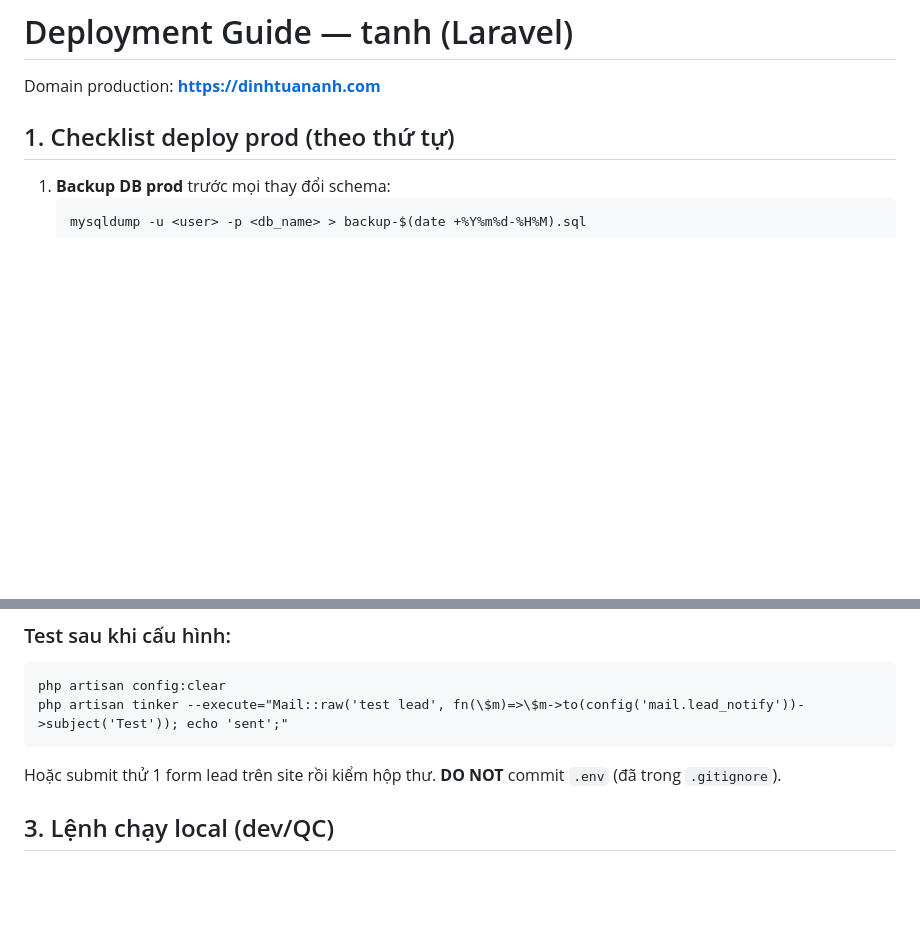
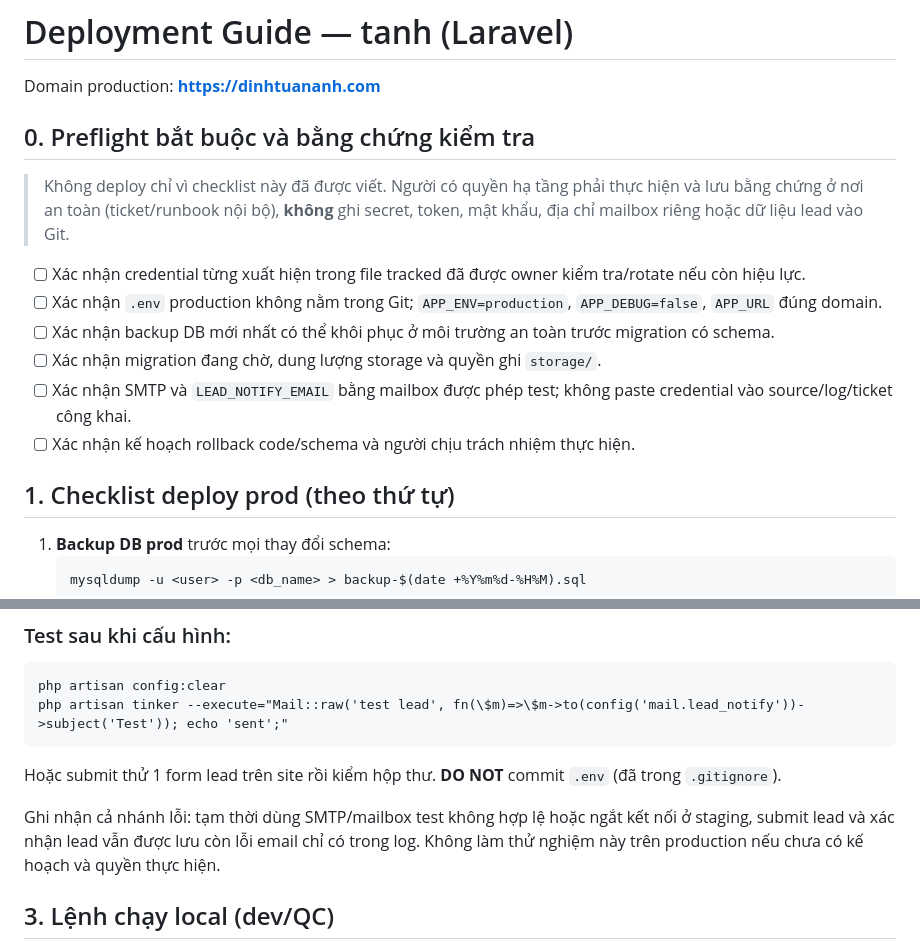
Before and after one commit to tuananh-din/dinhtuananh-web, a Markdown page: docs/deployment-guide.md, 2 parts joined by grey strips. Drawn GitHub-style; blank space fills up the shorter version.

Commit message:
docs: add deployment preflight guidance

````diff
--- a/docs/deployment-guide.md
+++ b/docs/deployment-guide.md
@@ -1,6 +1,17 @@
 # Deployment Guide — tanh (Laravel)
 
 Domain production: **https://dinhtuananh.com**
+
+## 0. Preflight bắt buộc và bằng chứng kiểm tra
+
+> Không deploy chỉ vì checklist này đã được viết. Người có quyền hạ tầng phải thực hiện và lưu bằng chứng ở nơi an toàn (ticket/runbook nội bộ), **không** ghi secret, token, mật khẩu, địa chỉ mailbox riêng hoặc dữ liệu lead vào Git.
+
+- [ ] Xác nhận credential từng xuất hiện trong file tracked đã được owner kiểm tra/rotate nếu còn hiệu lực.
+- [ ] Xác nhận `.env` production không nằm trong Git; `APP_ENV=production`, `APP_DEBUG=false`, `APP_URL` đúng domain.
+- [ ] Xác nhận backup DB mới nhất có thể khôi phục ở môi trường an toàn trước migration có schema.
+- [ ] Xác nhận migration đang chờ, dung lượng storage và quyền ghi `storage/`.
+- [ ] Xác nhận SMTP và `LEAD_NOTIFY_EMAIL` bằng mailbox được phép test; không paste credential vào source/log/ticket công khai.
+- [ ] Xác nhận kế hoạch rollback code/schema và người chịu trách nhiệm thực hiện.
 
 ## 1. Checklist deploy prod (theo thứ tự)
 
@@ -69,6 +80,8 @@ php artisan tinker --execute="Mail::raw('test lead', fn(\$m)=>\$m->to(config('ma
 ```
 Hoặc submit thử 1 form lead trên site rồi kiểm hộp thư. **DO NOT** commit `.env` (đã trong `.gitignore`).
 
+Ghi nhận cả nhánh lỗi: tạm thời dùng SMTP/mailbox test không hợp lệ hoặc ngắt kết nối ở staging, submit lead và xác nhận lead vẫn được lưu còn lỗi email chỉ có trong log. Không làm thử nghiệm này trên production nếu chưa có kế hoạch và quyền thực hiện.
+
 ## 3. Lệnh chạy local (dev/QC)
 
 - Start MySQL (Laragon): `Start-Process 'C:\App\laragon\bin\mysql\...\mysqld.exe' -ArgumentList '--defaults-file=...my.ini' -WindowStyle Hidden`
````
Also changed, not shown: PROJECT-INSTRUCTIONS.md (+17 -7 lines).
